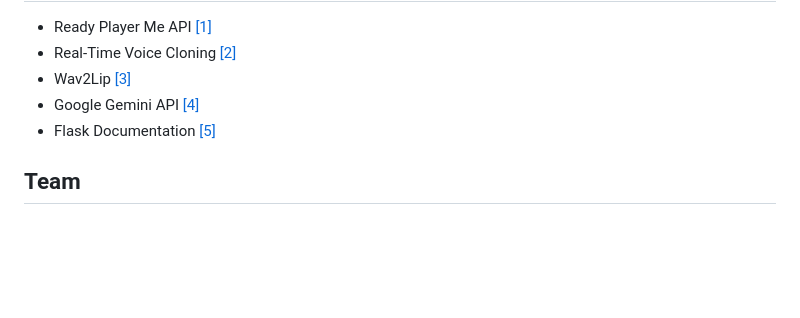
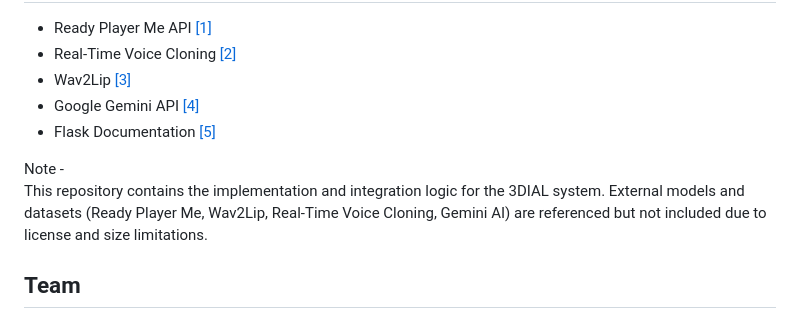
Before and after one commit to Aarya-Chaudhari/3DIAL---3D-Avatar-for-Virtual-Presence, a Markdown page: README.md, the part around the change. Rendered like a GitHub page; blank space fills up the shorter version.

Commit message:
Update README with 3DIAL system details
Added a note about the 3DIAL system implementation and external model references.

```diff
--- a/README.md
+++ b/README.md
@@ -112,6 +112,9 @@
     <li>Flask Documentation <a href="https://flask.palletsprojects.com/en/2.3.x/">[5]</a></li>
   </ul>
 
+  Note - <br>
+This repository contains the implementation and integration logic for the 3DIAL system. External models and datasets (Ready Player Me, Wav2Lip, Real-Time Voice Cloning, Gemini AI) are referenced but not included due to license and size limitations.
+
   <h2>Team</h2>
     <ul>
         <li> <a href="https://github.com/Eshita-Badhe">Eshita-Badhe</a></li>
```
